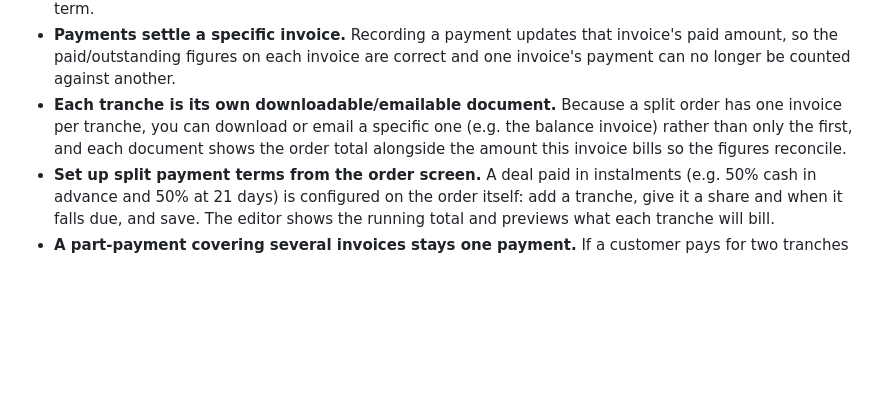
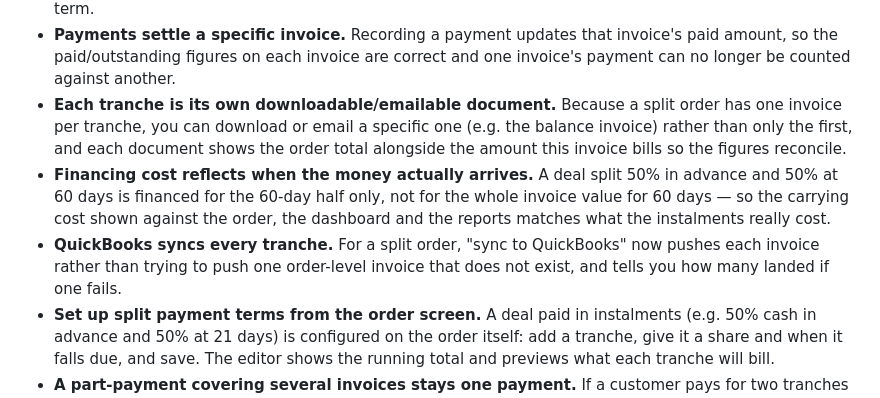
Before and after one commit to fueld-app/fueld, a Markdown page: CHANGELOG.md, the part around the change. Drawn GitHub-style; blank space fills up the shorter version.

```diff
--- a/CHANGELOG.md
+++ b/CHANGELOG.md
@@ -10,6 +10,8 @@ Here's a summary of the improvements and fixes rolled out over the past couple o
 - **Due dates follow the real delivery date.** Credit terms are now counted from the actual delivery date (falling back to ETA before delivery) instead of always counting from ETA. Cash-on-delivery and prepayment invoices are due on the delivery/advance date rather than silently gaining a 30-day credit term.
 - **Payments settle a specific invoice.** Recording a payment updates that invoice's paid amount, so the paid/outstanding figures on each invoice are correct and one invoice's payment can no longer be counted against another.
 - **Each tranche is its own downloadable/emailable document.** Because a split order has one invoice per tranche, you can download or email a specific one (e.g. the balance invoice) rather than only the first, and each document shows the order total alongside the amount this invoice bills so the figures reconcile.
+- **Financing cost reflects when the money actually arrives.** A deal split 50% in advance and 50% at 60 days is financed for the 60-day half only, not for the whole invoice value for 60 days — so the carrying cost shown against the order, the dashboard and the reports matches what the instalments really cost.
+- **QuickBooks syncs every tranche.** For a split order, "sync to QuickBooks" now pushes each invoice rather than trying to push one order-level invoice that does not exist, and tells you how many landed if one fails.
 - **Set up split payment terms from the order screen.** A deal paid in instalments (e.g. 50% cash in advance and 50% at 21 days) is configured on the order itself: add a tranche, give it a share and when it falls due, and save. The editor shows the running total and previews what each tranche will bill.
 - **A part-payment covering several invoices stays one payment.** If a customer pays for two tranches in one transfer, it is recorded and shown as the single payment it was, with the invoices it settled — instead of appearing as several separate receipts.
 - **Split payment terms — one invoice per tranche.** An order can now carry a payment schedule (e.g. 50% cash in advance and 50% at 21 days), and issuing bills each tranche as its own numbered invoice with its own amount and its own due date. Cash-in-advance tranches are due on the issue date; delivery-based tranches count from the actual delivery date plus the tranche's own credit days. A payment that arrives before issuance and covers more than one tranche is split across them, so no tranche ever reads unpaid for money already received.
```
Also changed, not shown: model-reviews/20260923-outstanding-items-digest.md (added, +43 -0 lines).
